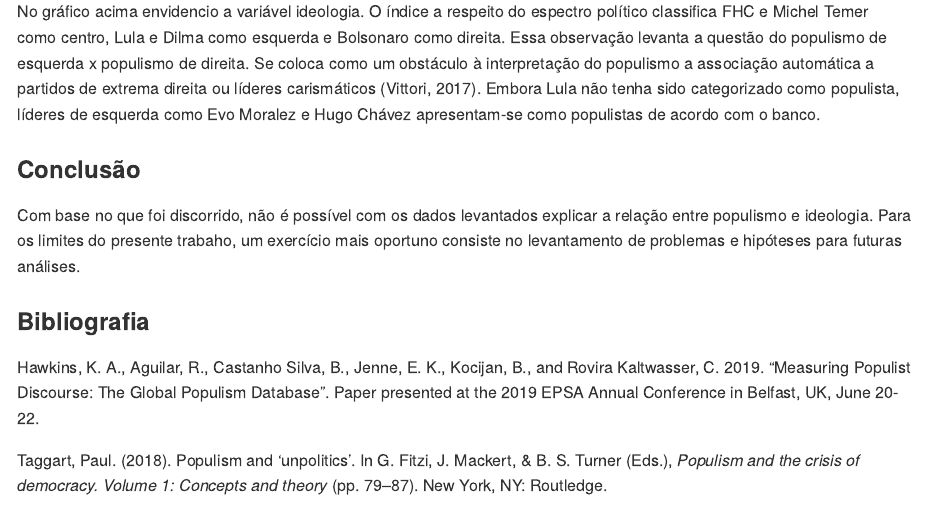
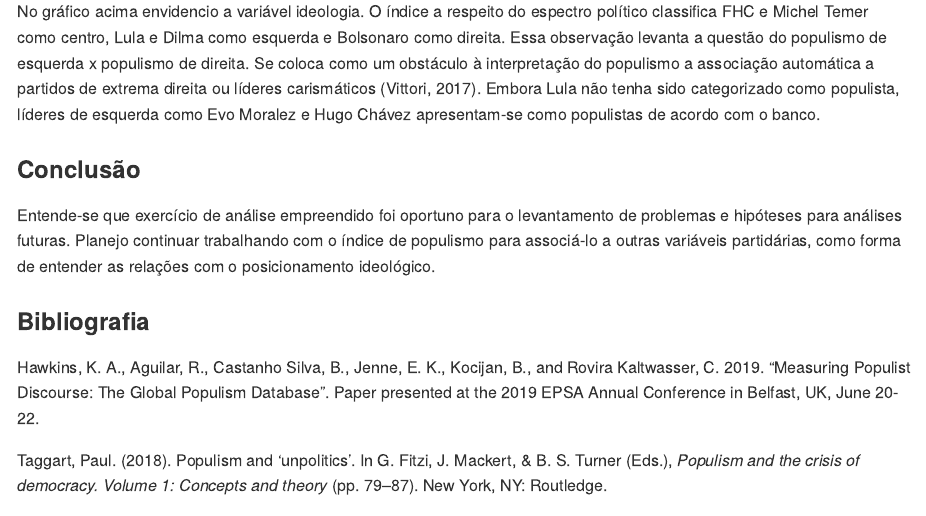
Before and after one commit to alessandrarsouza/Trabfinal, an R Markdown document (README.Rmd): the page in a window 1100 px wide, from 3430 px down. Rendered offline with R 4.5, knitr and Pandoc, with nearby package versions; column names are cleaned by a stand-in for the janitor package.

Commit message:
atualização

```diff
--- a/README.Rmd
+++ b/README.Rmd
@@ -93,7 +93,8 @@ ggplot(data = pop_br, aes(
 
 ### Conclusão
 
- Com base no que foi discorrido, não é possível com os dados levantados explicar a relação entre populismo e ideologia. Para os limites do presente trabaho, um exercício mais oportuno consiste no levantamento de problemas e hipóteses para futuras análises.
+ Entende-se que exercício de análise empreendido foi oportuno para o levantamento de problemas e hipóteses para análises futuras. Planejo continuar trabalhando com o índice de populismo para associá-lo a outras variáveis partidárias, como forma de entender as relações com o posicionamento ideológico.
+
 
 ### Bibliografia
 
```
